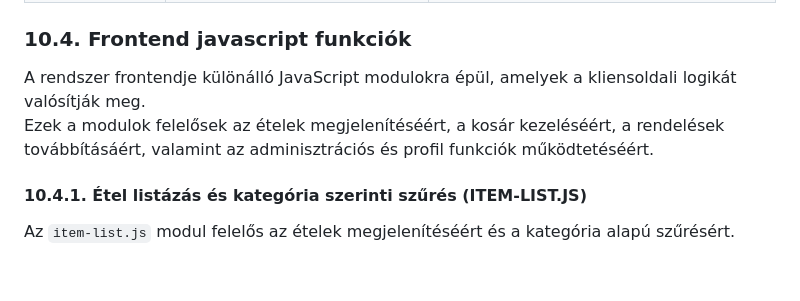
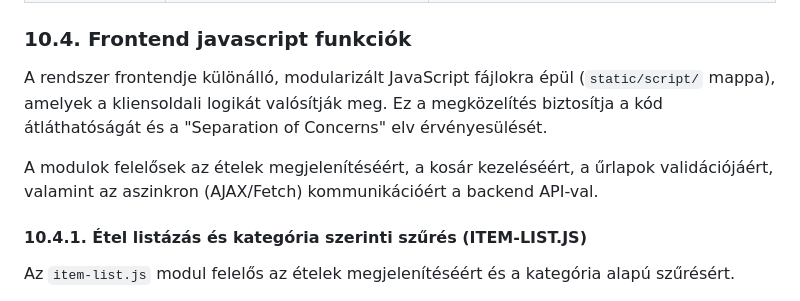
Before and after one commit to KKondor/2025-szfm-big-project, a Markdown page: docs/rendszerterv.md, the part around the change. GitHub-like rendering; blank space fills up the shorter version.

Commit message:
docs: update frontend overview to reflect modular script architecture

```diff
--- a/docs/rendszerterv.md
+++ b/docs/rendszerterv.md
@@ -937,8 +937,9 @@ Felhasználó jogosultságának (szerepkörének) módosítása. **(Admin jogosu
 
 ### 10.4. Frontend javascript funkciók
 
-A rendszer frontendje különálló JavaScript modulokra épül, amelyek a kliensoldali logikát valósítják meg.
-Ezek a modulok felelősek az ételek megjelenítéséért, a kosár kezeléséért, a rendelések továbbításáért, valamint az adminisztrációs és profil funkciók működtetéséért.
+A rendszer frontendje különálló, modularizált JavaScript fájlokra épül (`static/script/` mappa), amelyek a kliensoldali logikát valósítják meg. Ez a megközelítés biztosítja a kód átláthatóságát és a "Separation of Concerns" elv érvényesülését.
+
+A modulok felelősek az ételek megjelenítéséért, a kosár kezeléséért, a űrlapok validációjáért, valamint az aszinkron (AJAX/Fetch) kommunikációért a backend API-val.
 
 #### 10.4.1. Étel listázás és kategória szerinti szűrés (ITEM-LIST.JS)
 
```
